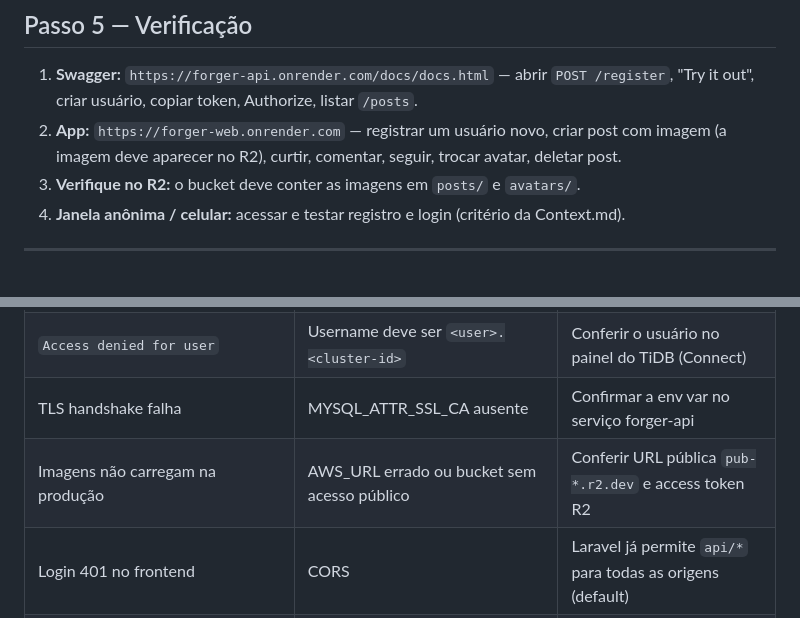
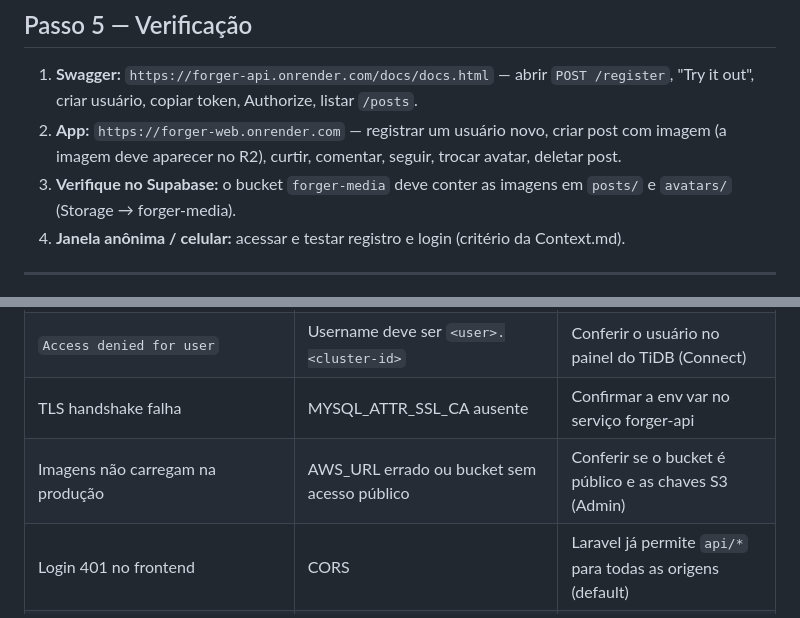
Before and after one commit to mthomedev/Forger, a Markdown page: Deploy.md, 2 parts joined by grey strips. Drawn GitHub-style.

```diff
--- a/Deploy.md
+++ b/Deploy.md
@@ -113,7 +110,7 @@ AWS_URL=https://pub-<...>.r2.dev
 
 1. **Swagger:** `https://forger-api.onrender.com/docs/docs.html` — abrir `POST /register`, "Try it out", criar usuário, copiar token, Authorize, listar `/posts`.
 2. **App:** `https://forger-web.onrender.com` — registrar um usuário novo, criar post com imagem (a imagem deve aparecer no R2), curtir, comentar, seguir, trocar avatar, deletar post.
-3. **Verifique no R2:** o bucket deve conter as imagens em `posts/` e `avatars/`.
+3. **Verifique no Supabase:** o bucket `forger-media` deve conter as imagens em `posts/` e `avatars/` (Storage → forger-media).
 4. **Janela anônima / celular:** acessar e testar registro e login (critério da Context.md).
 
 ---
@@ -133,6 +130,6 @@ AWS_URL=https://pub-<...>.r2.dev
 | `SQLSTATE[HY000] [2002] Connection refused` no log do deploy | DB_HOST/DB_PORT errados ou TiDB ainda criando | Conferir host/porta 4000 e salvar env vars |
 | `Access denied for user` | Username deve ser `<user>.<cluster-id>` | Conferir o usuário no painel do TiDB (Connect) |
 | TLS handshake falha | MYSQL_ATTR_SSL_CA ausente | Confirmar a env var no serviço forger-api |
-| Imagens não carregam na produção | AWS_URL errado ou bucket sem acesso público | Conferir URL pública `pub-*.r2.dev` e access token R2 |
+| Imagens não carregam na produção | AWS_URL errado ou bucket sem acesso público | Conferir se o bucket é público e as chaves S3 (Admin) |
 | Login 401 no frontend | CORS | Laravel já permite `api/*` para todas as origens (default) |
 | Primeiro acesso demora | Cold start do free tier | Ping a cada 10 min (Passo 6) |
```
Also changed, not shown: other parts of Deploy.md (+13 -16 lines), README.md (+2 -2 lines).
